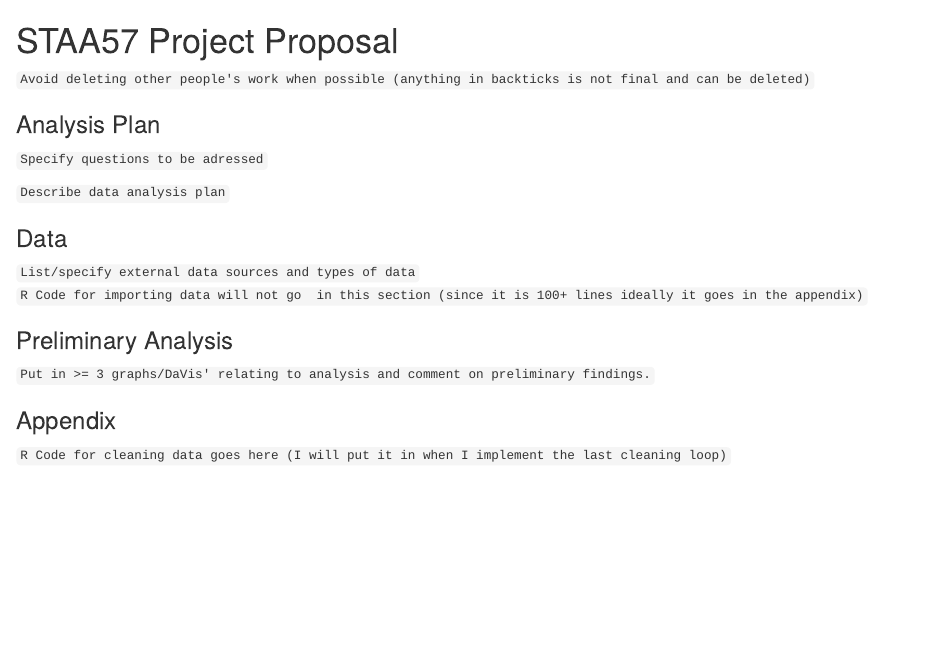
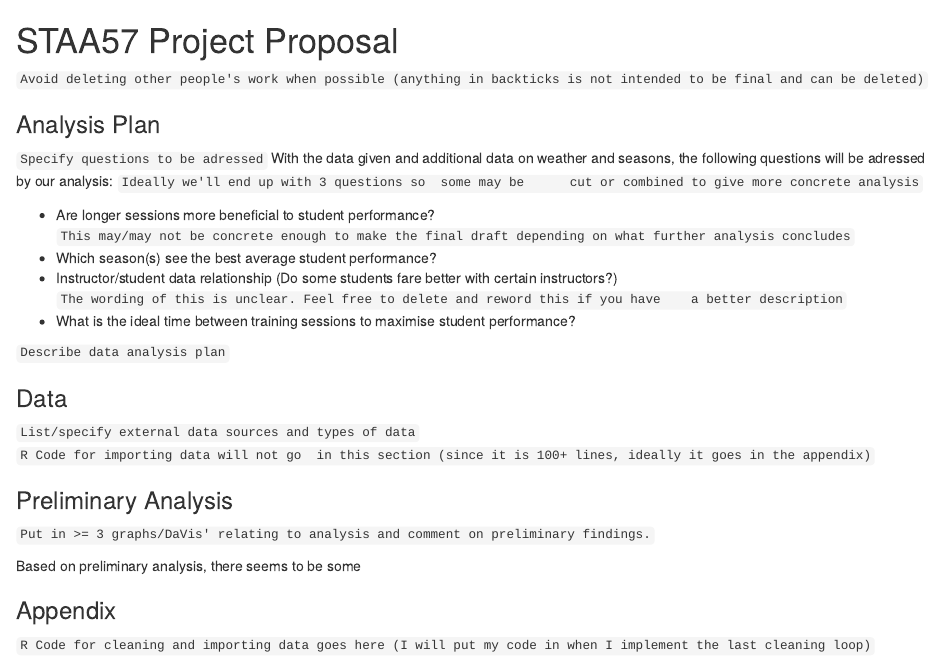
Before and after one commit to Mtnfx/DataScience, an R Markdown document (ProjectProposal.Rmd): the page in a window 1100 px wide, from its top. Rendered offline with R 4.5, knitr and Pandoc, with nearby package versions.

Commit message:
Update ProjectProposal.Rmd

```diff
--- a/ProjectProposal.Rmd
+++ b/ProjectProposal.Rmd
@@ -1,17 +1,25 @@
 # STAA57 Project Proposal
-`Avoid deleting other people's work when possible (anything in backticks is not final and can be deleted)`
+`Avoid deleting other people's work when possible (anything in backticks is not intended to be final and can be deleted)`
 
 ### Analysis Plan
 `Specify questions to be adressed`
+With the data given and additional data on weather and seasons, the following questions will be adressed by our analysis: `Ideally we'll end up with 3 questions so  some may be      cut or combined to give more concrete analysis`
+
+  - Are longer sessions more beneficial to student performance? `This may/may not be concrete enough to make the final draft depending on what further analysis concludes`
+  - Which season(s) see the best average student performance?
+  - Instructor/student data relationship (Do some students fare better with certain instructors?) `The wording of this is unclear. Feel free to delete and reword this if you have    a better description`
+  - What is the ideal time between training sessions to maximise student performance?
 
 `Describe data analysis plan`
 
 ### Data
 `List/specify external data sources and types of data`
-`R Code for importing data will not go  in this section (since it is 100+ lines ideally it goes in the appendix)`
+`R Code for importing data will not go  in this section (since it is 100+ lines, ideally it goes in the appendix)`
 
 ### Preliminary Analysis
 `Put in >= 3 graphs/DaVis' relating to analysis and comment on preliminary findings.`
 
+Based on preliminary analysis, there seems to be some
+
 ### Appendix
-`R Code for cleaning data goes here (I will put it in when I implement the last cleaning loop)`
+`R Code for cleaning and importing data goes here (I will put my code in when I implement the last cleaning loop)`
```
